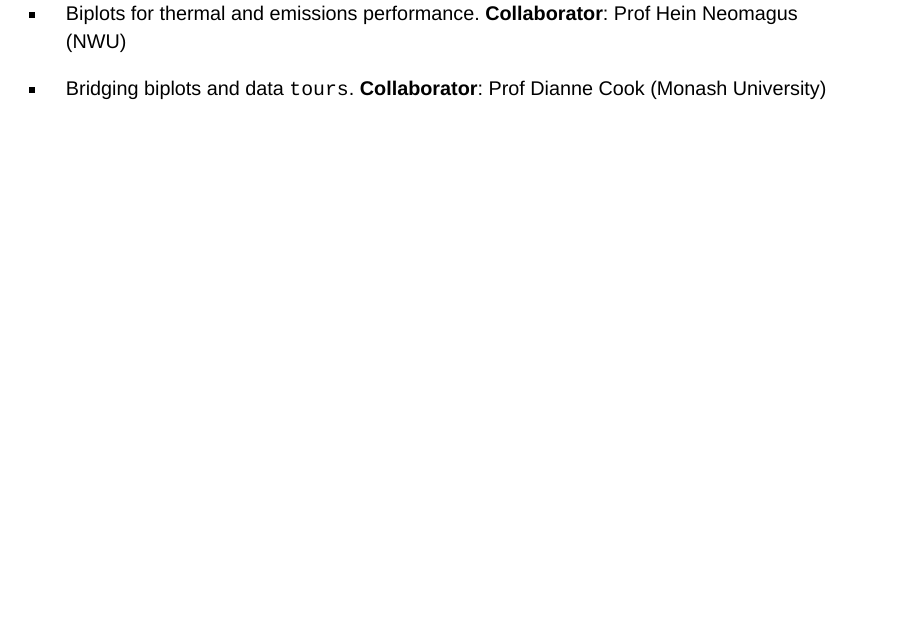
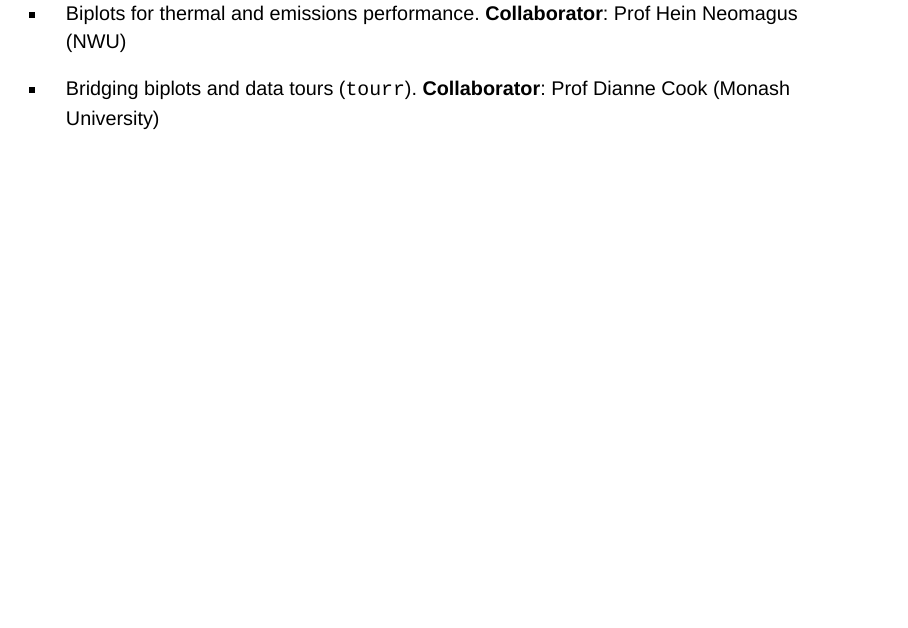
Before and after one commit to MuViSU/EMS-research-day-2025, a Quarto document (MuViSU_EMS_Research2025.qmd): page 26 of 27. Rendered offline with R 4.5, knitr and Pandoc in place of Quarto, with nearby package versions; drawn as Slidy slides in place of the format the file asks for; some code elsewhere in the file could not run offline.

Commit message:
final slides

```diff
--- a/MuViSU_EMS_Research2025.qmd
+++ b/MuViSU_EMS_Research2025.qmd
@@ -301,7 +301,7 @@ MuViSU members and external collaborators:
 
 -   Biplots for thermal and emissions performance. **Collaborator**: Prof Hein Neomagus (NWU)
 
--   Bridging biplots and data `tours`. **Collaborator**: Prof Dianne Cook (Monash University)
+-   Bridging biplots and data tours (`tourr`). **Collaborator**: Prof Dianne Cook (Monash University)
 
 # Thank you | Enkosi | Dankie
 
```
